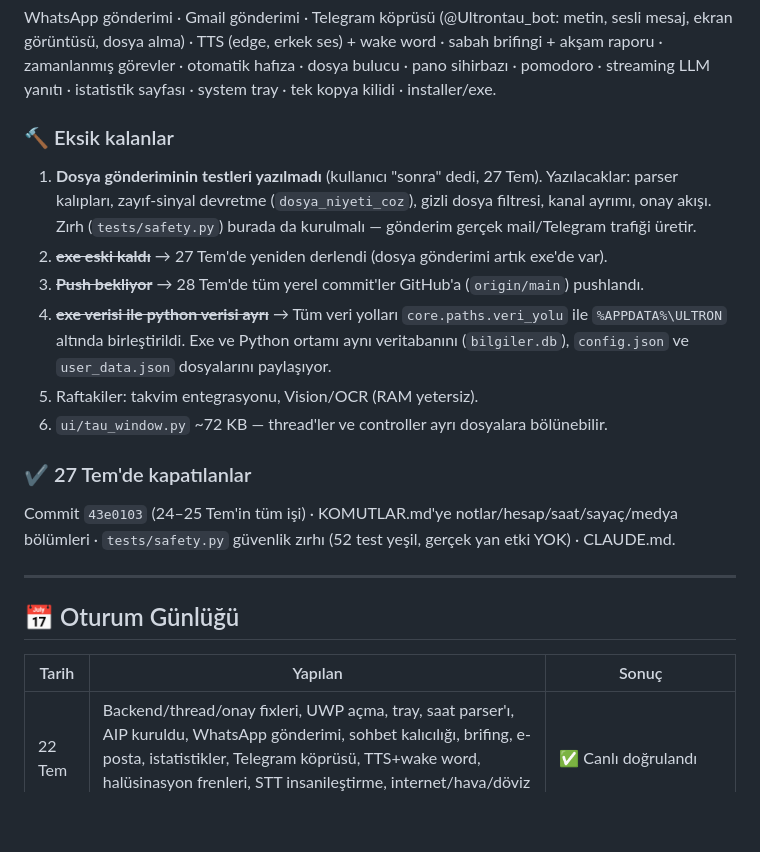
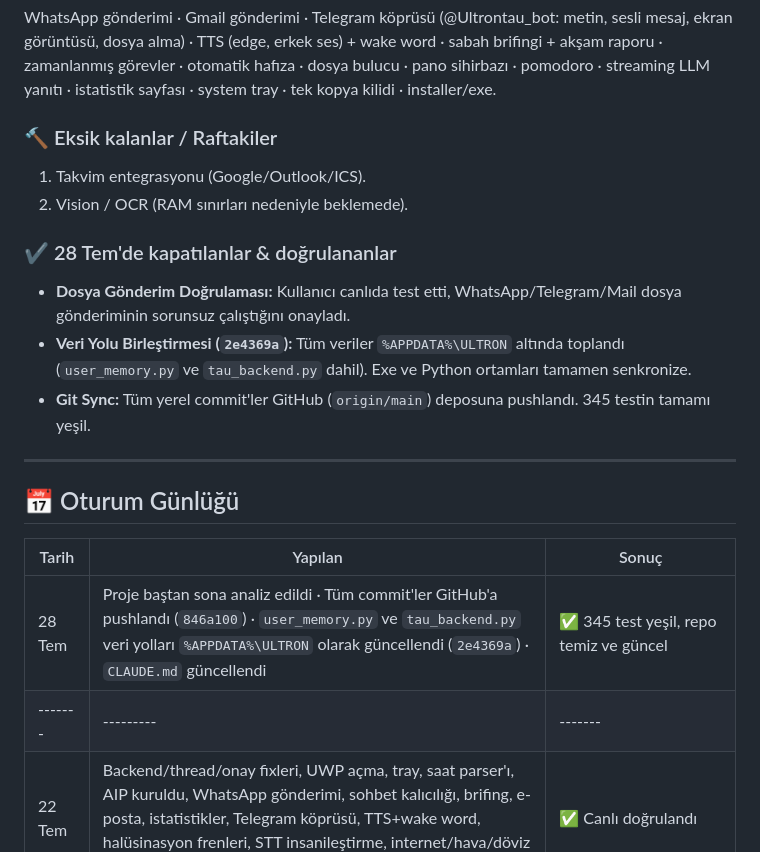
Before and after one commit to SafiCeylan/Tau-the-personal-a-, a Markdown page: CLAUDE.md, the part around the change. Drawn GitHub-style; blank space fills up the shorter version.

Commit message:
docs: update CLAUDE.md status and session log for 28 July

```diff
--- a/CLAUDE.md
+++ b/CLAUDE.md
@@ -213,26 +213,22 @@ ekran görüntüsü, dosya alma) · TTS (edge, erkek ses) + wake word · sabah b
 zamanlanmış görevler · otomatik hafıza · dosya bulucu · pano sihirbazı · pomodoro ·
 streaming LLM yanıtı · istatistik sayfası · system tray · tek kopya kilidi · installer/exe.
 
-### 🔨 Eksik kalanlar
-1. **Dosya gönderiminin testleri yazılmadı** (kullanıcı "sonra" dedi, 27 Tem). Yazılacaklar:
-   parser kalıpları, zayıf-sinyal devretme (`dosya_niyeti_coz`), gizli dosya filtresi,
-   kanal ayrımı, onay akışı. Zırh (`tests/safety.py`) burada da kurulmalı — gönderim
-   gerçek mail/Telegram trafiği üretir.
-2. ~~**exe eski kaldı**~~ → 27 Tem'de yeniden derlendi (dosya gönderimi artık exe'de var).
-3. ~~**Push bekliyor**~~ → 28 Tem'de tüm yerel commit'ler GitHub'a (`origin/main`) pushlandı.
-4. ~~**exe verisi ile python verisi ayrı**~~ → Tüm veri yolları `core.paths.veri_yolu` ile `%APPDATA%\ULTRON` altında birleştirildi. Exe ve Python ortamı aynı veritabanını (`bilgiler.db`), `config.json` ve `user_data.json` dosyalarını paylaşıyor.
-5. Raftakiler: takvim entegrasyonu, Vision/OCR (RAM yetersiz).
-6. `ui/tau_window.py` ~72 KB — thread'ler ve controller ayrı dosyalara bölünebilir.
+### 🔨 Eksik kalanlar / Raftakiler
+1. Takvim entegrasyonu (Google/Outlook/ICS).
+2. Vision / OCR (RAM sınırları nedeniyle beklemede).
 
-### ✔️ 27 Tem'de kapatılanlar
-Commit `43e0103` (24–25 Tem'in tüm işi) · KOMUTLAR.md'ye notlar/hesap/saat/sayaç/medya bölümleri ·
-`tests/safety.py` güvenlik zırhı (52 test yeşil, gerçek yan etki YOK) · CLAUDE.md.
+### ✔️ 28 Tem'de kapatılanlar & doğrulananlar
+* **Dosya Gönderim Doğrulaması:** Kullanıcı canlıda test etti, WhatsApp/Telegram/Mail dosya gönderiminin sorunsuz çalıştığını onayladı.
+* **Veri Yolu Birleştirmesi (`2e4369a`):** Tüm veriler `%APPDATA%\ULTRON` altında toplandı (`user_memory.py` ve `tau_backend.py` dahil). Exe ve Python ortamları tamamen senkronize.
+* **Git Sync:** Tüm yerel commit'ler GitHub (`origin/main`) deposuna pushlandı. 345 testin tamamı yeşil.
 
 ---
 
 ## 📅 Oturum Günlüğü
 
 | Tarih | Yapılan | Sonuç |
+|-------|---------|-------|
+| 28 Tem | Proje baştan sona analiz edildi · Tüm commit'ler GitHub'a pushlandı (`846a100`) · `user_memory.py` ve `tau_backend.py` veri yolları `%APPDATA%\ULTRON` olarak güncellendi (`2e4369a`) · `CLAUDE.md` güncellendi | ✅ 345 test yeşil, repo temiz ve güncel |
 |-------|---------|-------|
 | 22 Tem | Backend/thread/onay fixleri, UWP açma, tray, saat parser'ı, AIP kuruldu, WhatsApp gönderimi, sohbet kalıcılığı, brifing, e-posta, istatistikler, Telegram köprüsü, TTS+wake word, halüsinasyon frenleri, STT insanileştirme, internet/hava/döviz düzeltmeleri | ✅ Canlı doğrulandı |
 | 23 Tem | Otonom üçlü (zamanlanmış görevler + otomatik hafıza + dosya bulucu), tek kopya kilidi, mikrofon fallback, streaming, pano, pomodoro, tema cilası, **installer (371MB exe)**, Telegram süper paketi (ekran görüntüsü/sesli mesaj/dosya), KOMUTLAR.md | ✅ Commit `ef7cd79`'a kadar |
```
